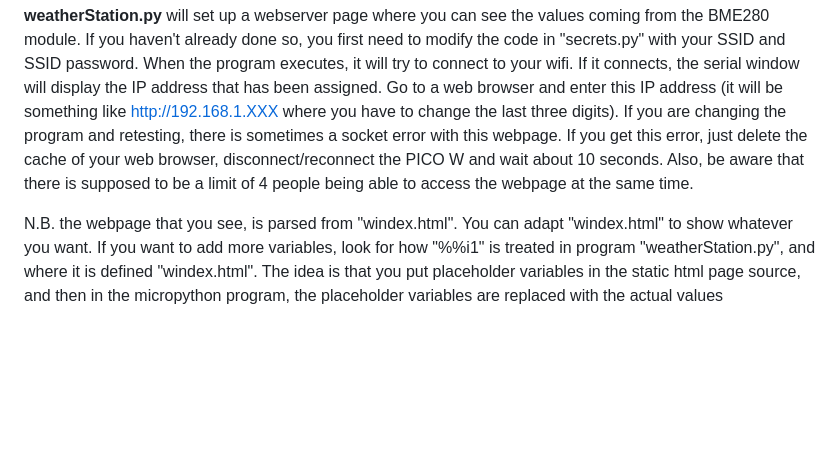
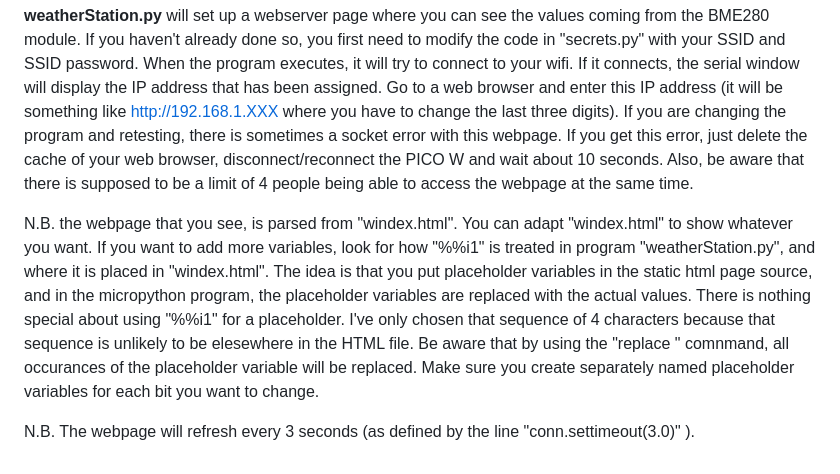
Before and after one commit to CurlyWurly-1/PICO-W-Micropython-examples, a Markdown page: README.md, the part around the change. Rendered like a GitHub page; blank space fills up the shorter version.

```diff
--- a/README.md
+++ b/README.md
@@ -95,4 +95,6 @@ N.B. the webpage that you see, is parsed from "index.html". You can adapt "index
 ## Other program 5 - "weatherStation.py"
 **weatherStation.py** will set up a webserver page where you can see the values coming from the BME280 module. If you haven't already done so, you first need to modify the code in "secrets.py" with your SSID and SSID password. When the program executes, it will try to connect to your wifi. If it connects, the serial window will display the IP address that has been assigned. Go to a web browser and enter this IP address (it will be something like http://192.168.1.XXX where you have to change the last three digits). If you are changing the program and retesting, there is sometimes a socket error with this webpage. If you get this error, just delete the cache of your web browser, disconnect/reconnect the PICO W and wait about 10 seconds. Also, be aware that there is supposed to be a limit of 4 people being able to access the webpage at the same time.
 
-N.B. the webpage that you see, is parsed from "windex.html". You can adapt "windex.html" to show whatever you want. If you want to add more variables, look for how "%%i1" is treated in program "weatherStation.py", and where it is defined "windex.html". The idea is that you put placeholder variables in the static html page source, and then in the micropython program, the placeholder variables are replaced with the actual values
+N.B. the webpage that you see, is parsed from "windex.html". You can adapt "windex.html" to show whatever you want. If you want to add more variables, look for how "%%i1" is treated in program "weatherStation.py", and where it is placed in "windex.html". The idea is that you put placeholder variables in the static html page source, and in the micropython program, the placeholder variables are replaced with the actual values. There is nothing special about using "%%i1" for a placeholder. I've only chosen that sequence of 4 characters because that sequence is unlikely to be elesewhere in the HTML file. Be aware that by using the "replace " comnmand, all occurances of the placeholder variable will be replaced. Make sure you create separately named placeholder variables for each bit you want to change.
+
+N.B. The webpage will refresh every 3 seconds (as defined by the line "conn.settimeout(3.0)" ).
```
